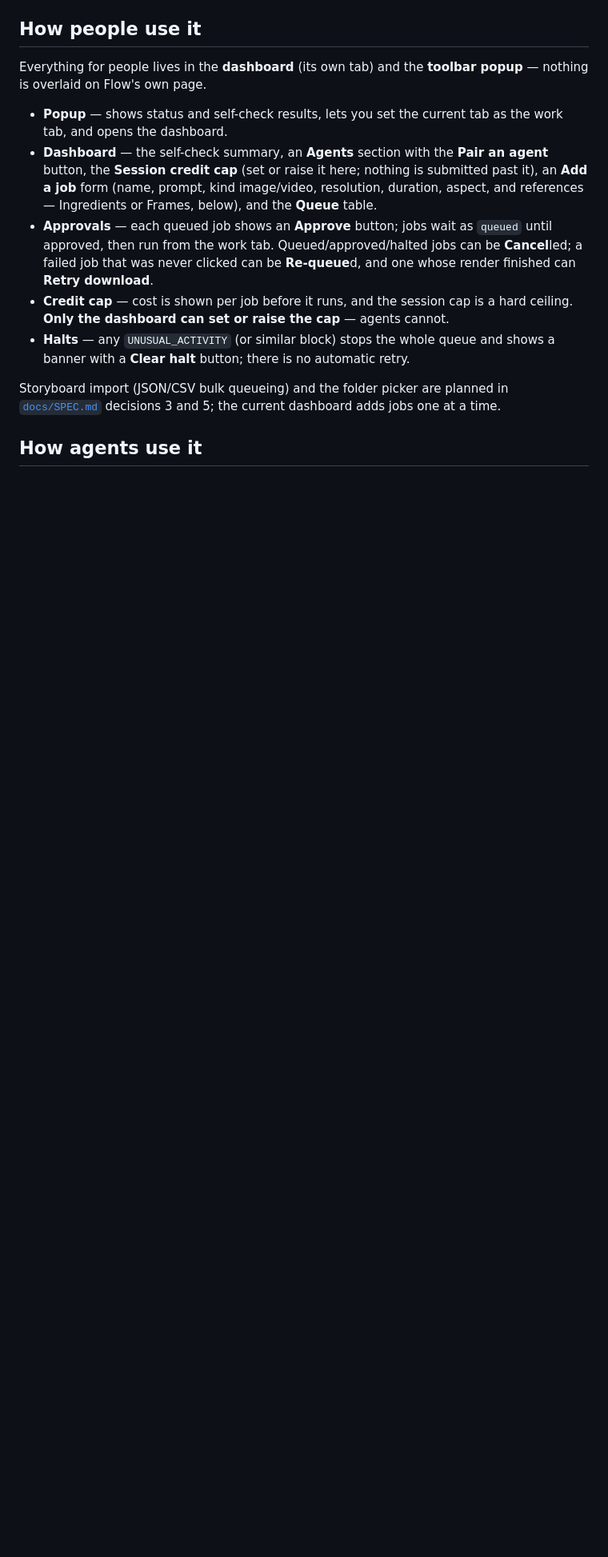
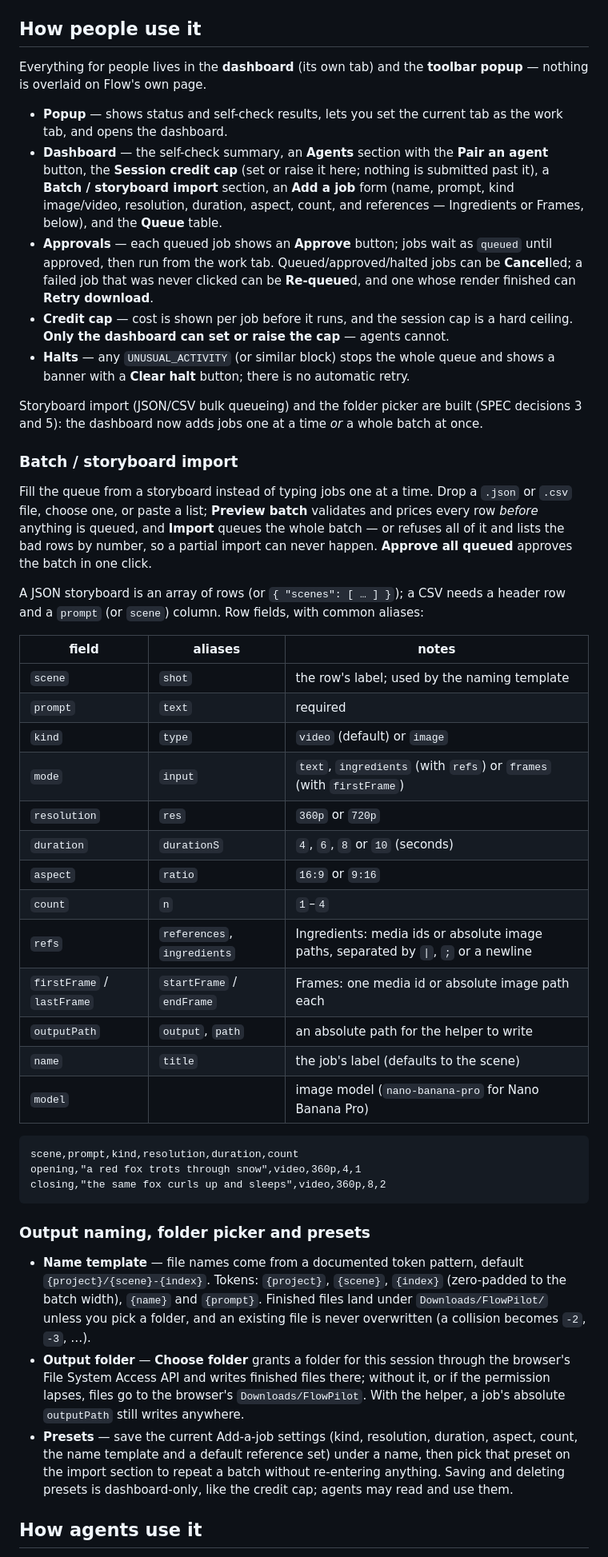
Before and after one commit to DarkLvrd/flowpilot, a Markdown page: README.md, the part around the change. Shown at 80% size. GitHub-like rendering; blank space fills up the shorter version.

Commit message:
Document the batch import, naming tokens, folder picker and presets in the README.
The dashboard section now describes the storyboard import (drop, choose or paste; preview prices every row; a bad row refuses the whole batch; approve all queued), the row fields with their aliases and a CSV example, the naming token pattern and its collision rule, the session folder picker with the Downloads fallback, and per-project presets. No SPEC decision changed, so docs/SPEC.md is untouched.

````diff
--- a/README.md
+++ b/README.md
@@ -48,9 +48,9 @@ is overlaid on Flow's own page.
 - **Popup** — shows status and self-check results, lets you set the current tab as the work tab,
   and opens the dashboard.
 - **Dashboard** — the self-check summary, an **Agents** section with the **Pair an agent** button,
-  the **Session credit cap** (set or raise it here; nothing is submitted past it), an **Add a job**
-  form (name, prompt, kind image/video, resolution, duration, aspect, and references — Ingredients
-  or Frames, below), and the **Queue** table.
+  the **Session credit cap** (set or raise it here; nothing is submitted past it), a **Batch /
+  storyboard import** section, an **Add a job** form (name, prompt, kind image/video, resolution,
+  duration, aspect, count, and references — Ingredients or Frames, below), and the **Queue** table.
 - **Approvals** — each queued job shows an **Approve** button; jobs wait as `queued` until approved,
   then run from the work tab. Queued/approved/halted jobs can be **Cancel**led; a failed job that
   was never clicked can be **Re-queue**d, and one whose render finished can **Retry download**.
@@ -59,8 +59,56 @@ is overlaid on Flow's own page.
 - **Halts** — any `UNUSUAL_ACTIVITY` (or similar block) stops the whole queue and shows a banner
   with a **Clear halt** button; there is no automatic retry.
 
-Storyboard import (JSON/CSV bulk queueing) and the folder picker are planned in
-[`docs/SPEC.md`](docs/SPEC.md) decisions 3 and 5; the current dashboard adds jobs one at a time.
+Storyboard import (JSON/CSV bulk queueing) and the folder picker are built (SPEC decisions 3 and
+5): the dashboard now adds jobs one at a time *or* a whole batch at once.
+
+### Batch / storyboard import
+
+Fill the queue from a storyboard instead of typing jobs one at a time. Drop a `.json` or `.csv`
+file, choose one, or paste a list; **Preview batch** validates and prices every row *before*
+anything is queued, and **Import** queues the whole batch — or refuses all of it and lists the bad
+rows by number, so a partial import can never happen. **Approve all queued** approves the batch in
+one click.
+
+A JSON storyboard is an array of rows (or `{ "scenes": [ … ] }`); a CSV needs a header row and a
+`prompt` (or `scene`) column. Row fields, with common aliases:
+
+| field | aliases | notes |
+|---|---|---|
+| `scene` | `shot` | the row's label; used by the naming template |
+| `prompt` | `text` | required |
+| `kind` | `type` | `video` (default) or `image` |
+| `mode` | `input` | `text`, `ingredients` (with `refs`) or `frames` (with `firstFrame`) |
+| `resolution` | `res` | `360p` or `720p` |
+| `duration` | `durationS` | `4`, `6`, `8` or `10` (seconds) |
+| `aspect` | `ratio` | `16:9` or `9:16` |
+| `count` | `n` | `1`–`4` |
+| `refs` | `references`, `ingredients` | Ingredients: media ids or absolute image paths, separated by `\|`, `;` or a newline |
+| `firstFrame` / `lastFrame` | `startFrame` / `endFrame` | Frames: one media id or absolute image path each |
+| `outputPath` | `output`, `path` | an absolute path for the helper to write |
+| `name` | `title` | the job's label (defaults to the scene) |
+| `model` | | image model (`nano-banana-pro` for Nano Banana Pro) |
+
+```
+scene,prompt,kind,resolution,duration,count
+opening,"a red fox trots through snow",video,360p,4,1
+closing,"the same fox curls up and sleeps",video,360p,8,2
+```
+
+### Output naming, folder picker and presets
+
+- **Name template** — file names come from a documented token pattern, default
+  `{project}/{scene}-{index}`. Tokens: `{project}`, `{scene}`, `{index}` (zero-padded to the batch
+  width), `{name}` and `{prompt}`. Finished files land under `Downloads/FlowPilot/` unless you pick
+  a folder, and an existing file is never overwritten (a collision becomes `-2`, `-3`, …).
+- **Output folder** — **Choose folder** grants a folder for this session through the browser's File
+  System Access API and writes finished files there; without it, or if the permission lapses, files
+  go to the browser's `Downloads/FlowPilot`. With the helper, a job's absolute `outputPath` still
+  writes anywhere.
+- **Presets** — save the current Add-a-job settings (kind, resolution, duration, aspect, count, the
+  name template and a default reference set) under a name, then pick that preset on the import
+  section to repeat a batch without re-entering anything. Saving and deleting presets is
+  dashboard-only, like the credit cap; agents may read and use them.
 
 ## How agents use it
 
````
